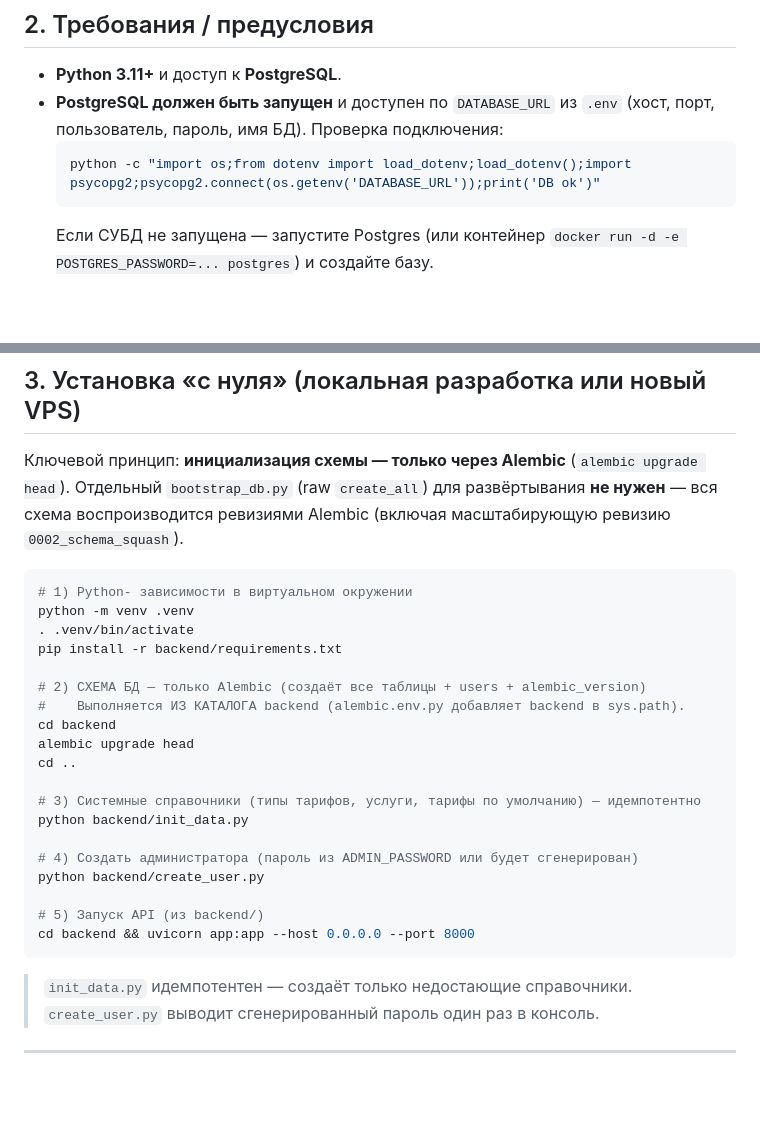
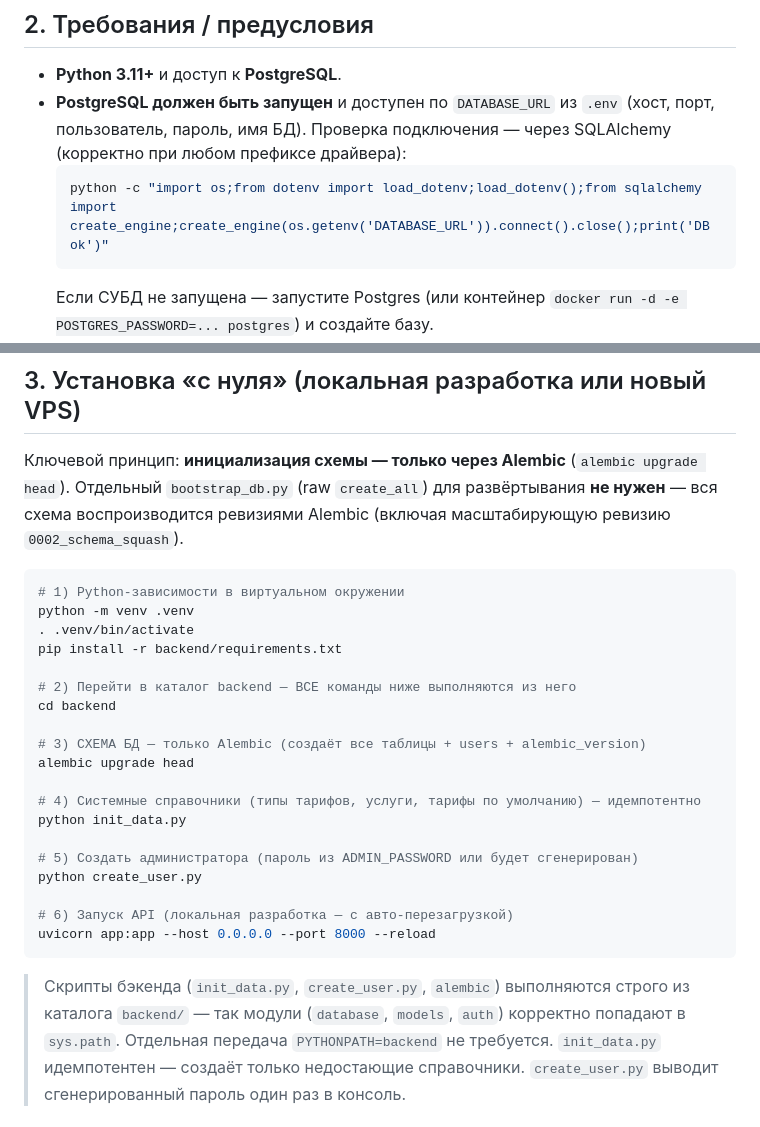
Before and after one commit to Asagat/townhouse-app, a Markdown page: DEPLOY.md, 2 parts joined by grey strips. GitHub-like rendering; blank space fills up the shorter version.

Commit message:
docs(deploy): правки по ревью — единый запуск из backend/, проверка Postgres через SQLAlchemy, uvicorn --reload
- Все скрипты бэкенда строго из backend/ (иниzialiзация схемы, справочники, админ).
- Проверка подключения Postgres через SQLAlchemy engine (совместим с любым префиксом драйвера), вместо прямого psycopg2.connect.
- uvicorn для локальной разработки с --reload.

````diff
--- a/DEPLOY.md
+++ b/DEPLOY.md
@@ -22,9 +22,9 @@ cp .env.example .env
 ## 2. Требования / предусловия
 
 - **Python 3.11+** и доступ к **PostgreSQL**.
-- **PostgreSQL должен быть запущен** и доступен по `DATABASE_URL` из `.env` (хост, порт, пользователь, пароль, имя БД). Проверка подключения:
+- **PostgreSQL должен быть запущен** и доступен по `DATABASE_URL` из `.env` (хост, порт, пользователь, пароль, имя БД). Проверка подключения — через SQLAlchemy (корректно при любом префиксе драйвера):
   ```bash
-  python -c "import os;from dotenv import load_dotenv;load_dotenv();import psycopg2;psycopg2.connect(os.getenv('DATABASE_URL'));print('DB ok')"
+  python -c "import os;from dotenv import load_dotenv;load_dotenv();from sqlalchemy import create_engine;create_engine(os.getenv('DATABASE_URL')).connect().close();print('DB ok')"
   ```
   Если СУБД не запущена — запустите Postgres (или контейнер `docker run -d -e POSTGRES_PASSWORD=... postgres`) и создайте базу.
 - **Node 18+/npm** для фронтенда.
@@ -38,27 +38,30 @@ cp .env.example .env
 воспроизводится ревизиями Alembic (включая масштабирующую ревизию `0002_schema_squash`).
 
 ```bash
-# 1) Python- зависимости в виртуальном окружении
+# 1) Python-зависимости в виртуальном окружении
 python -m venv .venv
 . .venv/bin/activate
 pip install -r backend/requirements.txt
 
-# 2) СХЕМА БД — только Alembic (создаёт все таблицы + users + alembic_version)
-#    Выполняется ИЗ КАТАЛОГА backend (alembic.env.py добавляет backend в sys.path).
+# 2) Перейти в каталог backend — ВСЕ команды ниже выполняются из него
 cd backend
+
+# 3) СХЕМА БД — только Alembic (создаёт все таблицы + users + alembic_version)
 alembic upgrade head
-cd ..
 
-# 3) Системные справочники (типы тарифов, услуги, тарифы по умолчанию) — идемпотентно
-python backend/init_data.py
+# 4) Системные справочники (типы тарифов, услуги, тарифы по умолчанию) — идемпотентно
+python init_data.py
 
-# 4) Создать администратора (пароль из ADMIN_PASSWORD или будет сгенерирован)
-python backend/create_user.py
+# 5) Создать администратора (пароль из ADMIN_PASSWORD или будет сгенерирован)
+python create_user.py
 
-# 5) Запуск API (из backend/)
-cd backend && uvicorn app:app --host 0.0.0.0 --port 8000
+# 6) Запуск API (локальная разработка — с авто-перезагрузкой)
+uvicorn app:app --host 0.0.0.0 --port 8000 --reload
 ```
 
+> Скрипты бэкенда (`init_data.py`, `create_user.py`, `alembic`) выполняются строго из
+> каталога `backend/` — так модули (`database`, `models`, `auth`) корректно попадают в
+> `sys.path`. Отдельная передача `PYTHONPATH=backend` не требуется.
 > `init_data.py` идемпотентен — создаёт только недостающие справочники.
 > `create_user.py` выводит сгенерированный пароль один раз в консоль.
 
````
